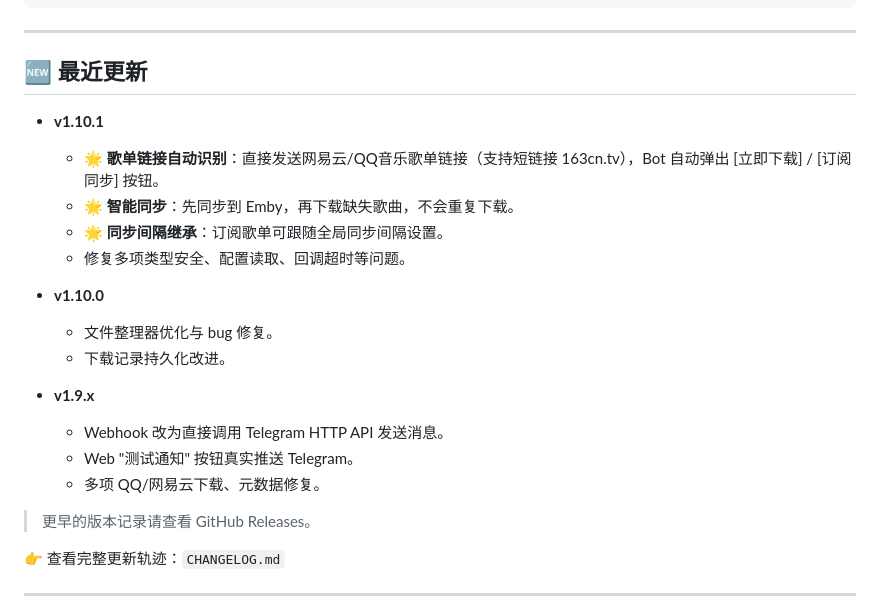
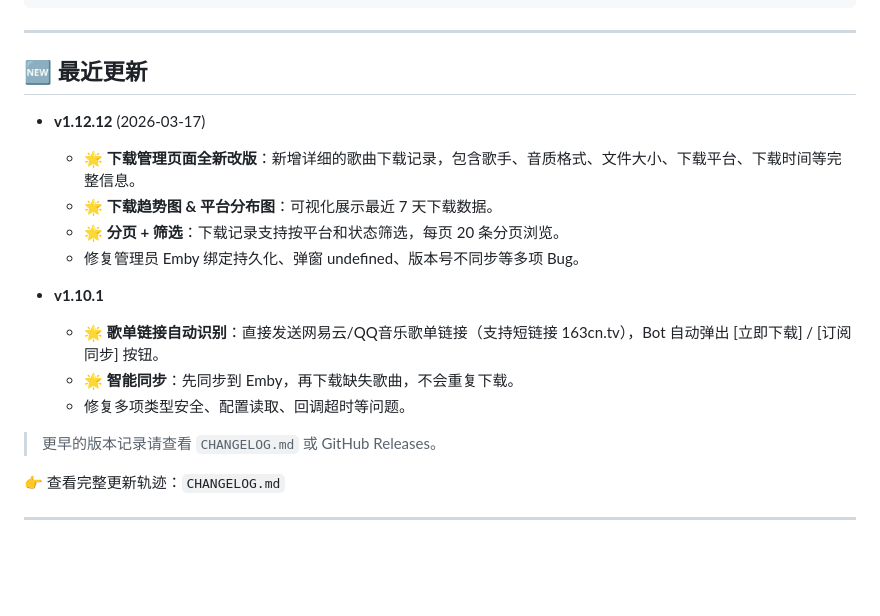
Before and after one commit to huanhq99/TGmusicBot, a Markdown page: README.md, the part around one of its changes. GitHub-like rendering; blank space fills up the shorter version.

```diff
--- a/README.md
+++ b/README.md
@@ -207,22 +246,18 @@ TGmusicbot/
 
 
 ## 🆕 最近更新
+- **v1.12.12** (2026-03-17)
+	- 🌟 **下载管理页面全新改版**：新增详细的歌曲下载记录，包含歌手、音质格式、文件大小、下载平台、下载时间等完整信息。
+	- 🌟 **下载趋势图 & 平台分布图**：可视化展示最近 7 天下载数据。
+	- 🌟 **分页 + 筛选**：下载记录支持按平台和状态筛选，每页 20 条分页浏览。
+	- 修复管理员 Emby 绑定持久化、弹窗 undefined、版本号不同步等多项 Bug。
+
 - **v1.10.1**
 	- 🌟 **歌单链接自动识别**：直接发送网易云/QQ音乐歌单链接（支持短链接 163cn.tv），Bot 自动弹出 [立即下载] / [订阅同步] 按钮。
 	- 🌟 **智能同步**：先同步到 Emby，再下载缺失歌曲，不会重复下载。
-	- 🌟 **同步间隔继承**：订阅歌单可跟随全局同步间隔设置。
 	- 修复多项类型安全、配置读取、回调超时等问题。
 
-- **v1.10.0**
-	- 文件整理器优化与 bug 修复。
-	- 下载记录持久化改进。
-
-- **v1.9.x**
-	- Webhook 改为直接调用 Telegram HTTP API 发送消息。
-	- Web "测试通知" 按钮真实推送 Telegram。
-	- 多项 QQ/网易云下载、元数据修复。
-
-> 更早的版本记录请查看 GitHub Releases。
+> 更早的版本记录请查看 `CHANGELOG.md` 或 GitHub Releases。
 
 👉 查看完整更新轨迹：`CHANGELOG.md`
 
```
Also changed, not shown: other parts of README.md (+65 -26 lines), CHANGELOG.md (+31 -0 lines).
